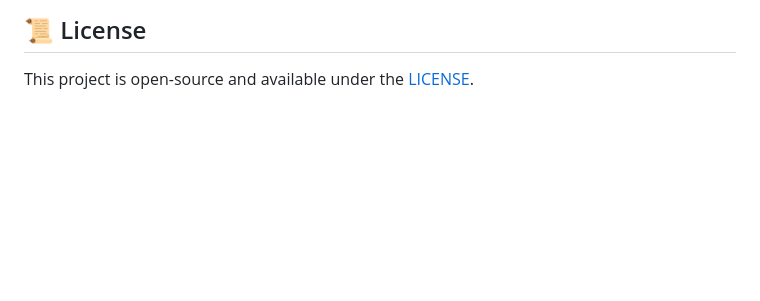
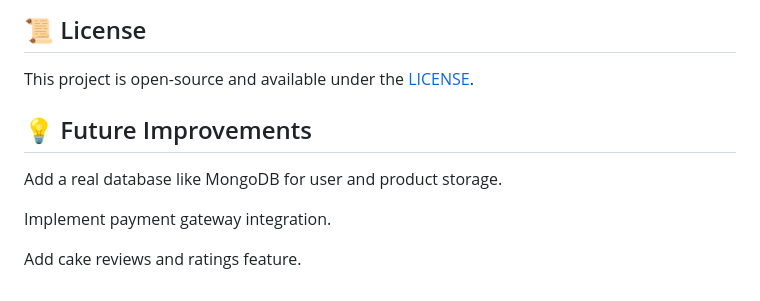
Before and after one commit to vivekv2810/Cake-Store, a Markdown page: README.md, the part around the change. Rendered like a GitHub page; blank space fills up the shorter version.

```diff
--- a/README.md
+++ b/README.md
@@ -150,3 +150,11 @@
 ## 📜 License
 
 This project is open-source and available under the [LICENSE](LICENSE).
+
+## 💡 Future Improvements
+
+Add a real database like MongoDB for user and product storage.
+
+Implement payment gateway integration.
+
+Add cake reviews and ratings feature.
```
